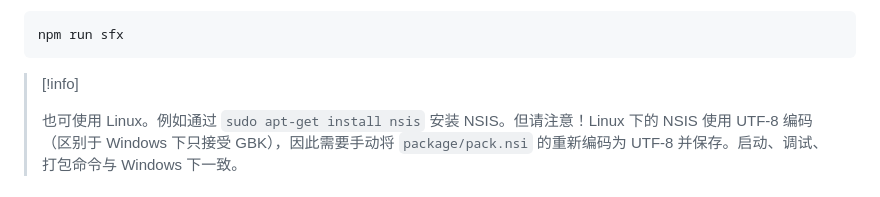
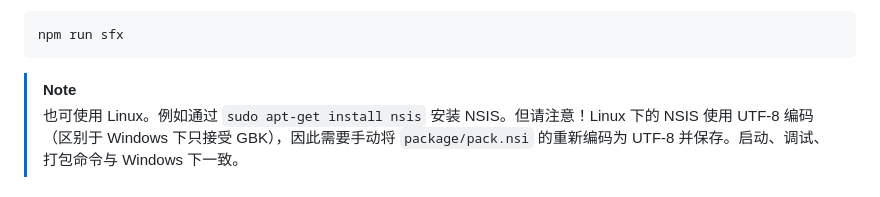
Before and after one commit to Linho1219/ClassDraw, a Markdown page: README.md, the part around the change. Drawn GitHub-style.

````diff
--- a/README.md
+++ b/README.md
@@ -82,7 +82,7 @@ npm run pack
 npm run sfx
 ```
 
-> [!info]
+> [!note]
 >
 > 也可使用 Linux。例如通过 `sudo apt-get install nsis` 安装 NSIS。但请注意！Linux 下的 NSIS 使用 UTF-8 编码（区别于 Windows 下只接受 GBK），因此需要手动将 `package/pack.nsi` 的重新编码为 UTF-8 并保存。启动、调试、打包命令与 Windows 下一致。
 
````
